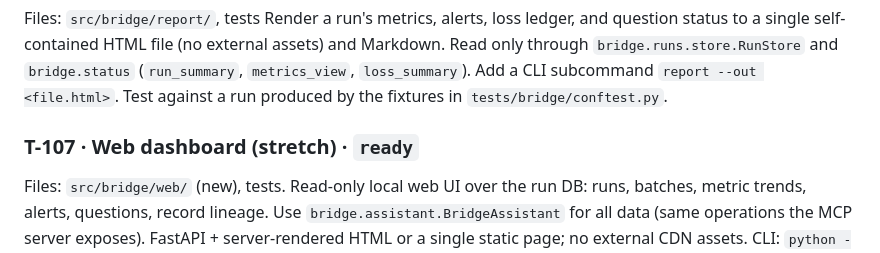
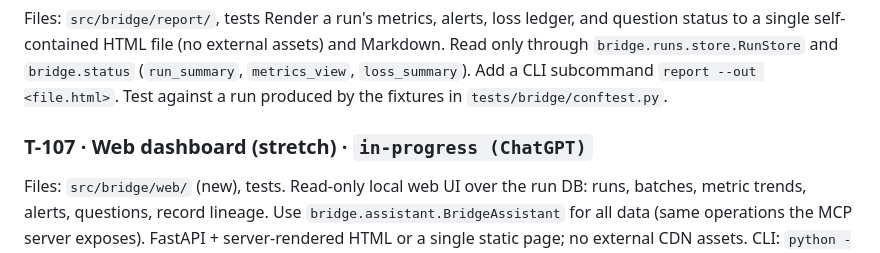
Before and after one commit to rahulshahepic/synthetic-EHR-conversion, a Markdown page: TASKS.md, the part around the change. GitHub-like rendering.

Commit message:
T-107: claim read-only web dashboard

```diff
--- a/TASKS.md
+++ b/TASKS.md
@@ -64,7 +64,7 @@ Files: `src/bridge/report/`, tests
 Render a run's metrics, alerts, loss ledger, and question status to a single self-contained HTML file (no external assets) and Markdown.
 Read only through `bridge.runs.store.RunStore` and `bridge.status` (`run_summary`, `metrics_view`, `loss_summary`). Add a CLI subcommand `report --out <file.html>`. Test against a run produced by the fixtures in `tests/bridge/conftest.py`.
 
-### T-107 · Web dashboard (stretch) · `ready`
+### T-107 · Web dashboard (stretch) · `in-progress (ChatGPT)`
 Files: `src/bridge/web/` (new), tests.
 Read-only local web UI over the run DB: runs, batches, metric trends, alerts, questions, record lineage. Use `bridge.assistant.BridgeAssistant` for all data (same operations the MCP server exposes). FastAPI + server-rendered HTML or a single static page; no external CDN assets. CLI: `python -m bridge --run-db ... web --port 8710`.
 
```
